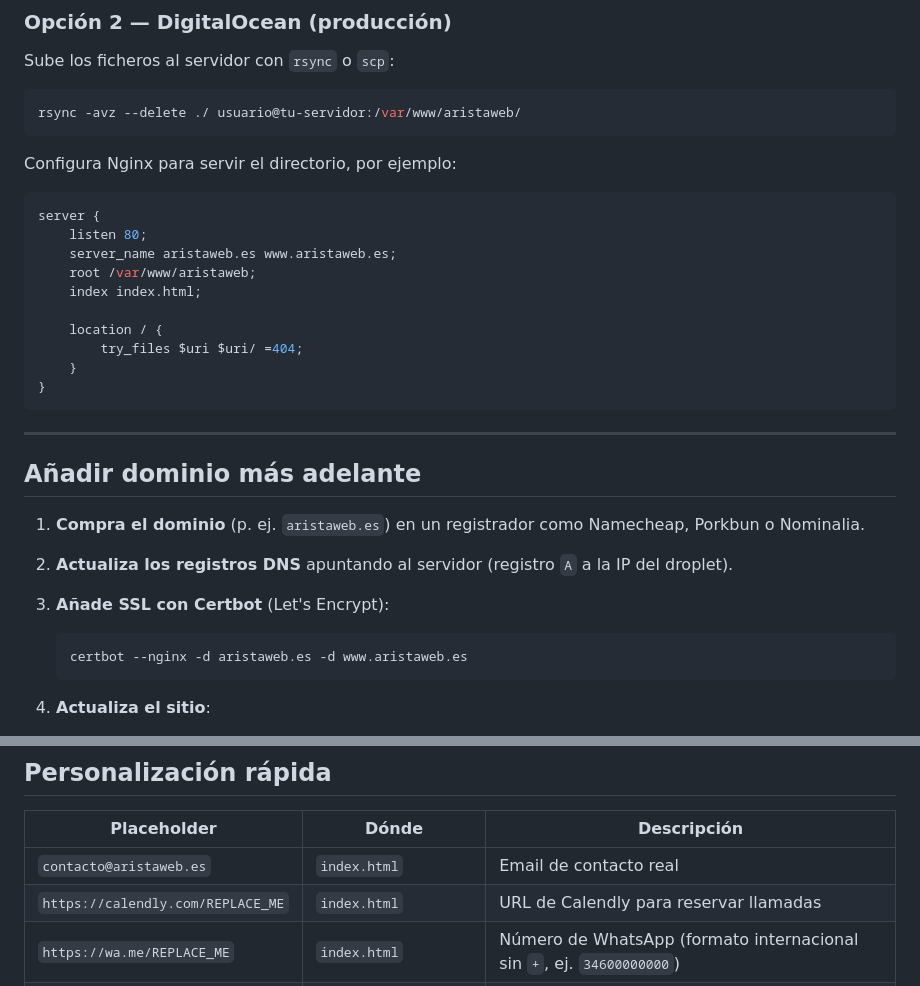
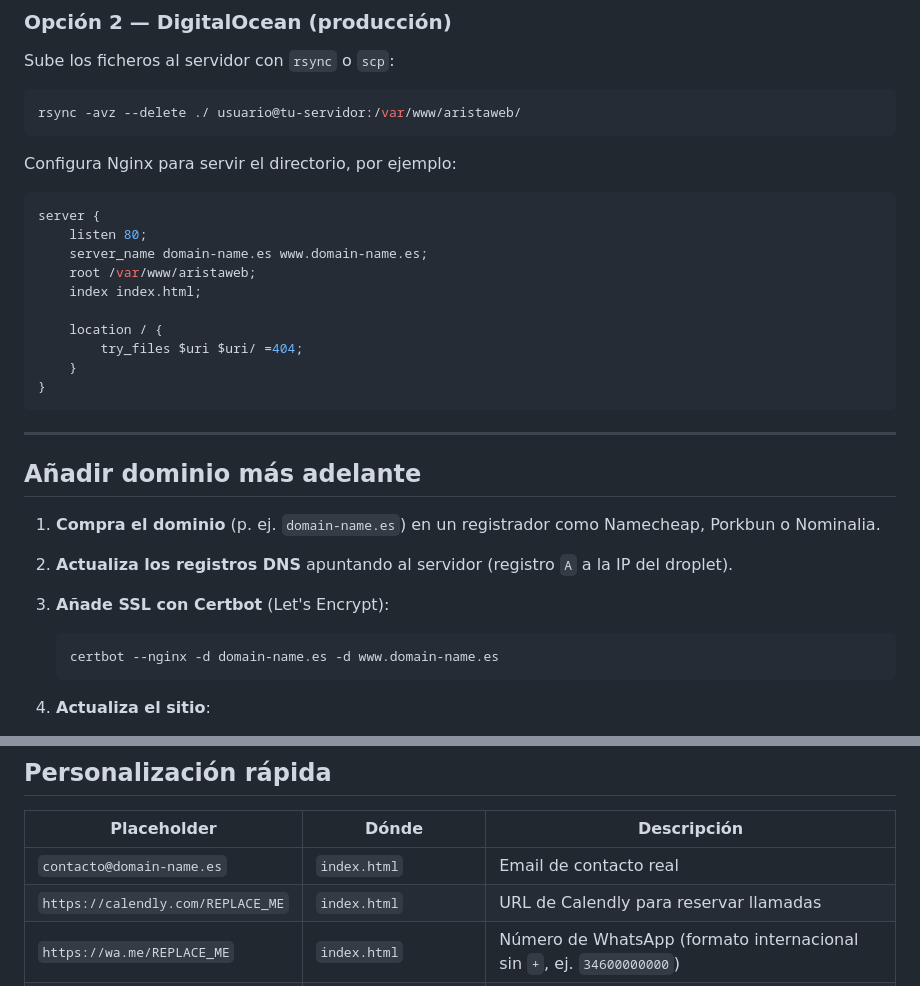
Before and after one commit to aochoa017/aristaweb, a Markdown page: README.md, 2 parts joined by grey strips. GitHub-like rendering.

Commit message:
Update domain references in README.md

````diff
--- a/README.md
+++ b/README.md
@@ -69,7 +69,7 @@ Configura Nginx para servir el directorio, por ejemplo:
 ```nginx
 server {
     listen 80;
-    server_name aristaweb.es www.aristaweb.es;
+    server_name domain-name.es www.domain-name.es;
     root /var/www/aristaweb;
     index index.html;
 
@@ -83,12 +83,12 @@ server {
 
 ## Añadir dominio más adelante
 
-1. **Compra el dominio** (p. ej. `aristaweb.es`) en un registrador como Namecheap, Porkbun o Nominalia.
+1. **Compra el dominio** (p. ej. `domain-name.es`) en un registrador como Namecheap, Porkbun o Nominalia.
 2. **Actualiza los registros DNS** apuntando al servidor (registro `A` a la IP del droplet).
 3. **Añade SSL con Certbot** (Let's Encrypt):
 
    ```bash
-   certbot --nginx -d aristaweb.es -d www.aristaweb.es
+   certbot --nginx -d domain-name.es -d www.domain-name.es
    ```
 
 4. **Actualiza el sitio**:
@@ -102,7 +102,7 @@ server {
 
 | Placeholder | Dónde | Descripción |
 |---|---|---|
-| `contacto@aristaweb.es` | `index.html` | Email de contacto real |
+| `contacto@domain-name.es` | `index.html` | Email de contacto real |
 | `https://calendly.com/REPLACE_ME` | `index.html` | URL de Calendly para reservar llamadas |
 | `https://wa.me/REPLACE_ME` | `index.html` | Número de WhatsApp (formato internacional sin `+`, ej. `34600000000`) |
 | `REPLACE_WITH_YOUR_DOMAIN` | `robots.txt`, `sitemap.xml` | Dominio real cuando esté disponible |
````
Also changed, not shown: other parts of README.md (+1 -1 lines).
